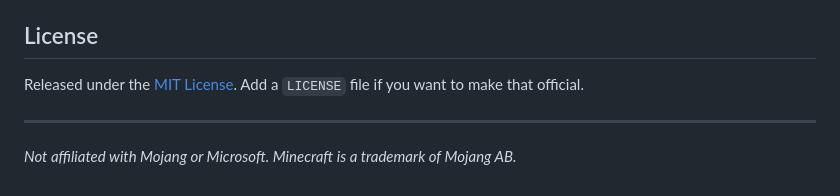
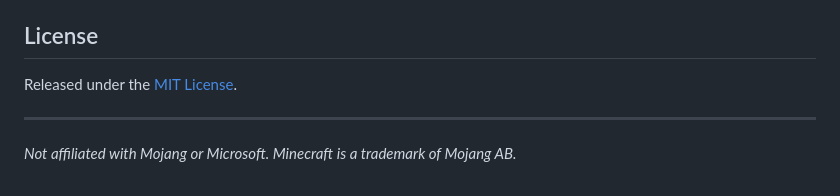
Before and after one commit to kritzy8/minecraft-curve-and-circle, a Markdown page: README.md, the part around the change. Drawn GitHub-style.

Commit message:
Simplify license section in README
Removed redundant text about adding a LICENSE file.

```diff
--- a/README.md
+++ b/README.md
@@ -144,8 +144,7 @@ The "Copy as text" button needs the Clipboard API, which requires HTTPS or
 
 ## License
 
-Released under the [MIT License](https://opensource.org/licenses/MIT). Add a
-`LICENSE` file if you want to make that official.
+Released under the [MIT License](https://opensource.org/licenses/MIT).
 
 ---
 
```
